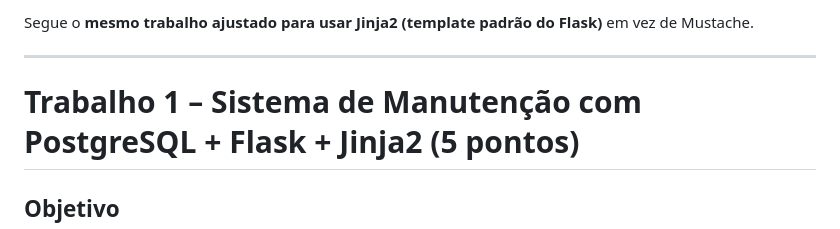
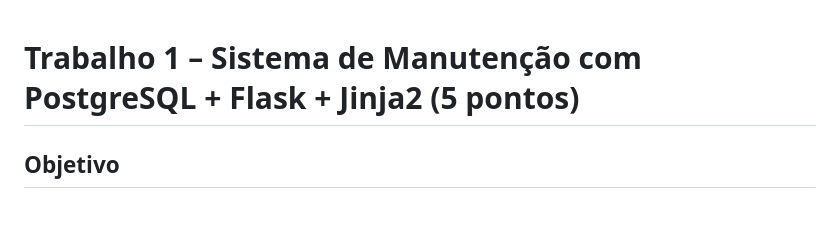
Before and after one commit to IgorAvilaPereira/pbd2026_1sem, a Markdown page: 04_exercicios_stored_procedure_com_integracao_flask_python/trabalho1.md, the part around the change. Drawn GitHub-style; blank space fills up the shorter version.

```diff
--- a/04_exercicios_stored_procedure_com_integracao_flask_python/trabalho1.md
+++ b/04_exercicios_stored_procedure_com_integracao_flask_python/trabalho1.md
@@ -1,6 +1,4 @@
-Segue o **mesmo trabalho ajustado para usar Jinja2 (template padrão do Flask)** em vez de Mustache.
 
----
 
 # Trabalho 1 – Sistema de Manutenção com PostgreSQL + Flask + Jinja2 (5 pontos)
 
```
